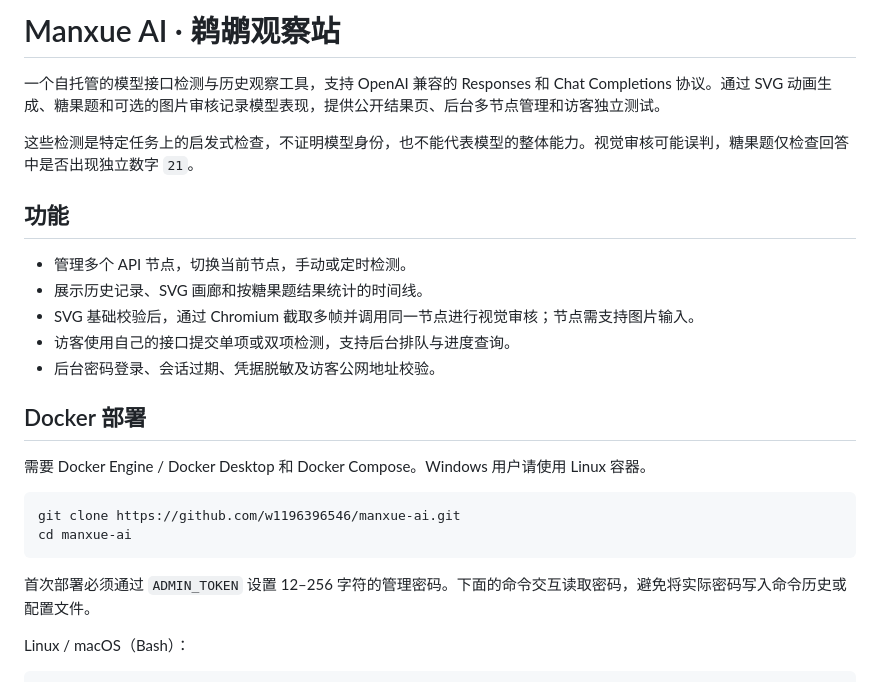
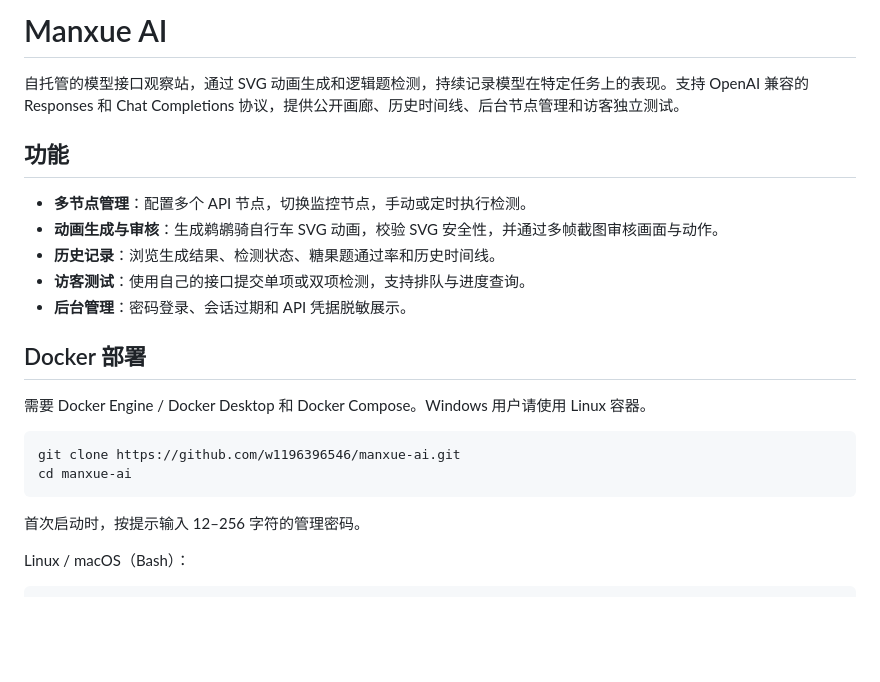
Before and after one commit to Jonoka/manxue-ai, a Markdown page: README.md, the part around one of its changes. Rendered like a GitHub page; blank space fills up the shorter version.

````diff
--- a/README.md
+++ b/README.md
@@ -1,16 +1,14 @@
-# Manxue AI · 鹈鹕观察站
+# Manxue AI
 
-一个自托管的模型接口检测与历史观察工具，支持 OpenAI 兼容的 Responses 和 Chat Completions 协议。通过 SVG 动画生成、糖果题和可选的图片审核记录模型表现，提供公开结果页、后台多节点管理和访客独立测试。
-
-这些检测是特定任务上的启发式检查，不证明模型身份，也不能代表模型的整体能力。视觉审核可能误判，糖果题仅检查回答中是否出现独立数字 `21`。
+自托管的模型接口观察站，通过 SVG 动画生成和逻辑题检测，持续记录模型在特定任务上的表现。支持 OpenAI 兼容的 Responses 和 Chat Completions 协议，提供公开画廊、历史时间线、后台节点管理和访客独立测试。
 
 ## 功能
 
-- 管理多个 API 节点，切换当前节点，手动或定时检测。
-- 展示历史记录、SVG 画廊和按糖果题结果统计的时间线。
-- SVG 基础校验后，通过 Chromium 截取多帧并调用同一节点进行视觉审核；节点需支持图片输入。
-- 访客使用自己的接口提交单项或双项检测，支持后台排队与进度查询。
-- 后台密码登录、会话过期、凭据脱敏及访客公网地址校验。
+- **多节点管理**：配置多个 API 节点，切换监控节点，手动或定时执行检测。
+- **动画生成与审核**：生成鹈鹕骑自行车 SVG 动画，校验 SVG 安全性，并通过多帧截图审核画面与动作。
+- **历史记录**：浏览生成结果、检测状态、糖果题通过率和历史时间线。
+- **访客测试**：使用自己的接口提交单项或双项检测，支持排队与进度查询。
+- **后台管理**：密码登录、会话过期和 API 凭据脱敏展示。
 
 ## Docker 部署
 
@@ -21,7 +19,7 @@ git clone https://github.com/w1196396546/manxue-ai.git
 cd manxue-ai
 ```
 
-首次部署必须通过 `ADMIN_TOKEN` 设置 12–256 字符的管理密码。下面的命令交互读取密码，避免将实际密码写入命令历史或配置文件。
+首次启动时，按提示输入 12–256 字符的管理密码。
 
 Linux / macOS（Bash）：
 
````
Also changed, not shown: other parts of README.md (+27 -26 lines).
